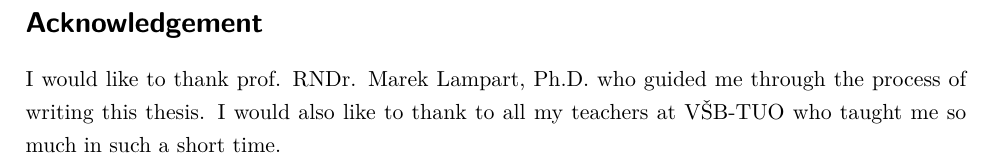
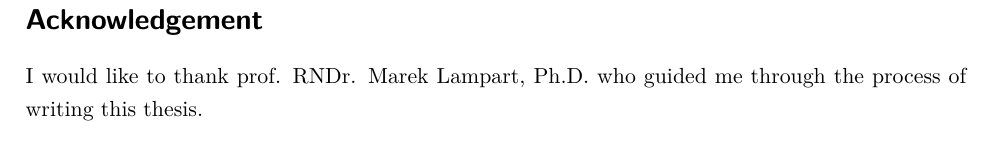
Before and after one commit to JonasKoziorek/thesis, a LaTeX thesis (bachelors_thesis.tex): part of page 3 of 56, cut so that both start at the same text. Compiled offline with pdfLaTeX.

Commit message:
thank my supervisor

```diff
--- a/bachelors_thesis.tex
+++ b/bachelors_thesis.tex
@@ -41,7 +41,6 @@
 
 \Acknowledgement{
     I would like to thank prof. RNDr. Marek Lampart, Ph.D. who guided me through the process of writing this thesis.
-    I would also like to thank to all my teachers at VŠB-TUO who taught me so much in such a short time.
 }
 
 \CzechAbstract{
```
